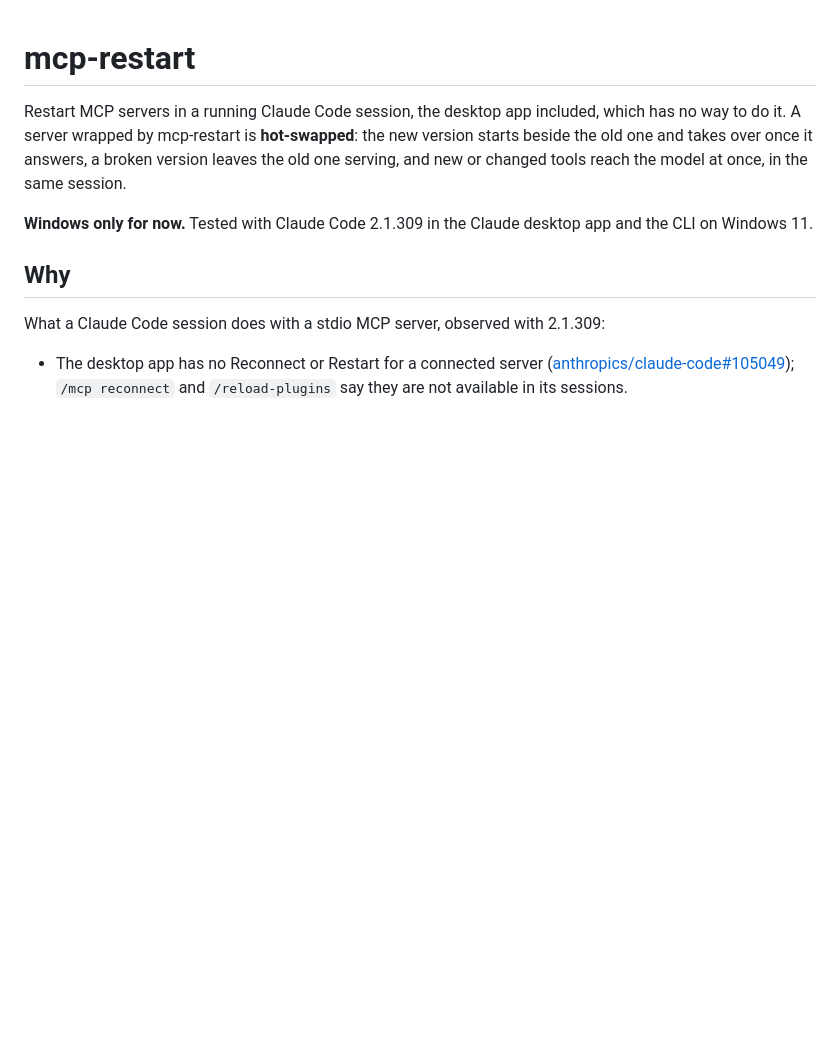
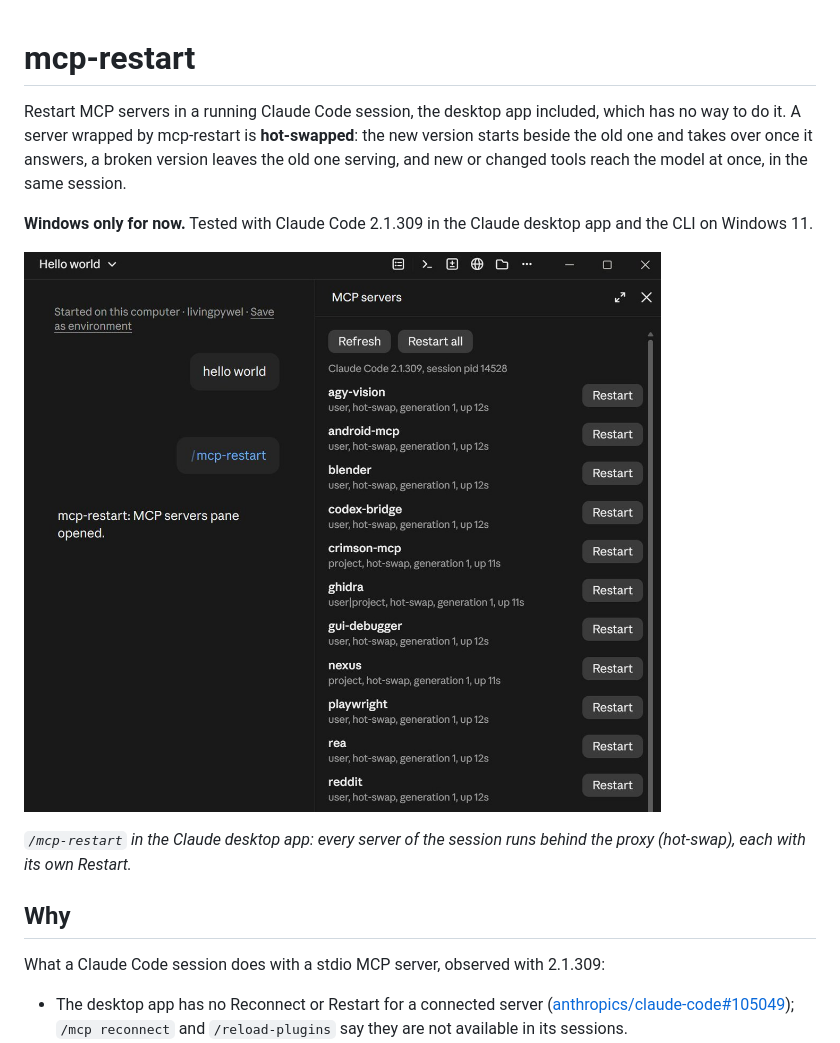
Before and after one commit to X-15/mcp-restart, a Markdown page: README.md, the part around the change. GitHub-like rendering; pictures changed too: docs/pane.png (added); blank space fills up the shorter version.

Commit message:
README: screenshot of the MCP servers pane
Co-Authored-By: Claude Opus 5.5 <noreply@anthropic.com>

```diff
--- a/README.md
+++ b/README.md
@@ -3,6 +3,10 @@
 Restart MCP servers in a running Claude Code session, the desktop app included, which has no way to do it. A server wrapped by mcp-restart is **hot-swapped**: the new version starts beside the old one and takes over once it answers, a broken version leaves the old one serving, and new or changed tools reach the model at once, in the same session.
 
 **Windows only for now.** Tested with Claude Code 2.1.309 in the Claude desktop app and the CLI on Windows 11.
+
+![The MCP servers pane in the Claude desktop app: each stdio server of the session with its mode (hot-swap, generation 1), uptime and a Restart button](docs/pane.png)
+
+*`/mcp-restart` in the Claude desktop app: every server of the session runs behind the proxy (hot-swap), each with its own Restart.*
 
 ## Why
 
```
